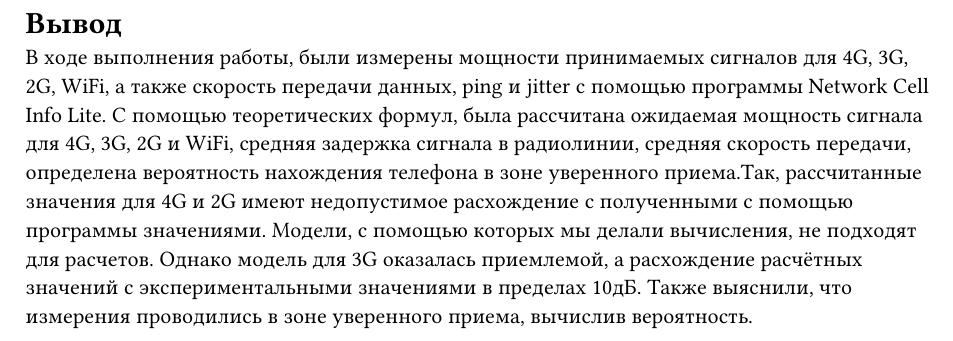
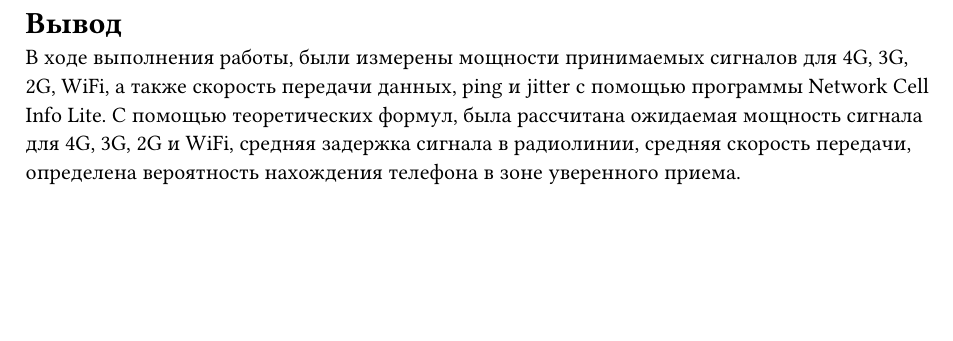
Before and after one commit to VadimYarovoy/Networks, a Typst document (lab1/report/typ/conc.typ): part of the page, cut so that both start at the same text, the shorter picture padded with empty space. Compiled offline with Typst 0.15.

Commit message:
fix: Lab1 conclusion

```diff
--- a/lab1/report/typ/conc.typ
+++ b/lab1/report/typ/conc.typ
@@ -3,8 +3,4 @@
 также скорость передачи данных, ping и jitter с помощью программы Network Cell Info Lite.
 С помощью теоретических формул, была рассчитана ожидаемая мощность сигнала для 4G, 3G, 2G и
 WiFi, средняя задержка сигнала в радиолинии, средняя скорость передачи, определена вероятность
-нахождения телефона в зоне уверенного приема.Так, рассчитанные значения для 4G и 2G имеют
-недопустимое расхождение с полученными с помощью программы значениями. Модели, с помощью которых
-мы делали вычисления, не подходят для расчетов. Однако модель для 3G оказалась приемлемой, а
-расхождение расчётных значений с экспериментальными значениями в пределах 10дБ.
-Также выяснили, что измерения проводились в зоне уверенного приема, вычислив вероятность.
+нахождения телефона в зоне уверенного приема.
```
Also changed, not shown: lab1/report/main.pdf.
